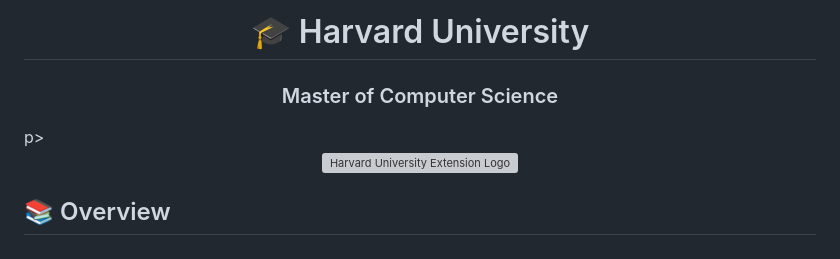
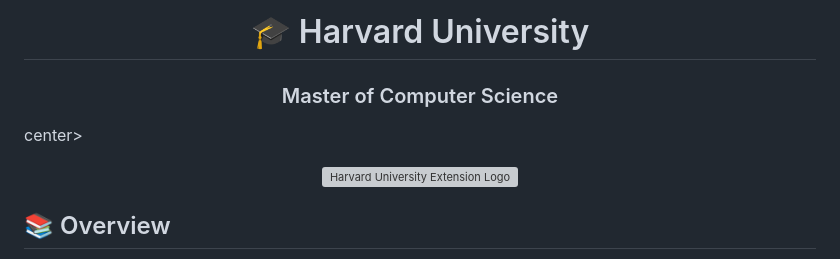
Before and after one commit to tjtryon/Harvard_Masters_Courses, a Markdown page: README.md, the part around the change. GitHub-like rendering; grey boxes are pictures that could not be loaded.

```diff
--- a/README.md
+++ b/README.md
@@ -1,6 +1,5 @@
-<p><center> <h1>🎓 Harvard University</h1> </center>
-<center> <h3>Master of Computer Science</p>
-</h3>p>
+<p><center><h1>🎓 Harvard University</h1></center>
+<center><h3>Master of Computer Science</h3></center>center><p>
 
 <div align="center">
 
```
